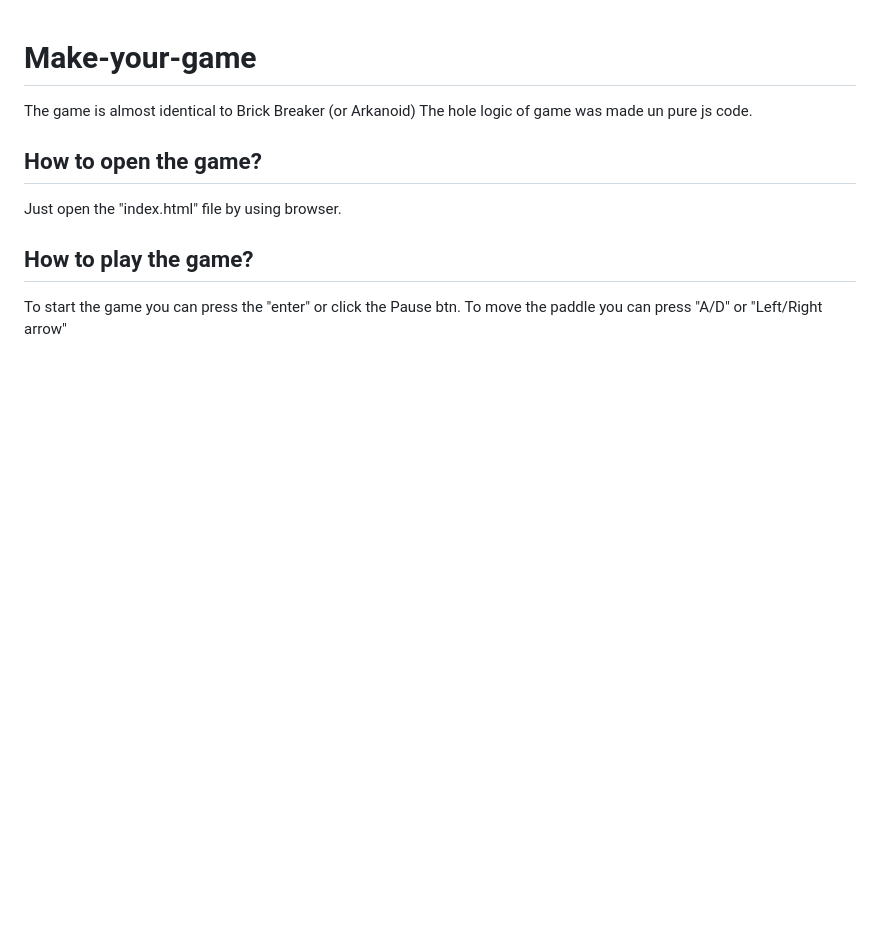
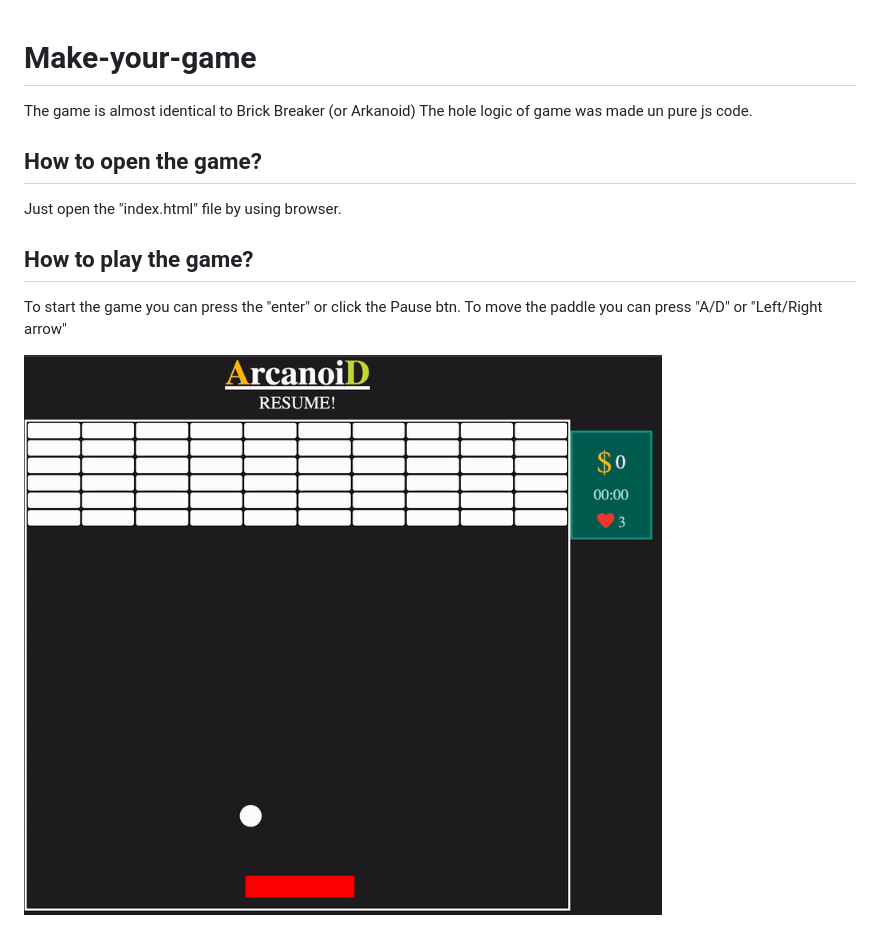
Before and after one commit to Aibekabdi/brick-breaker, a Markdown page: README.md, the part around the change. GitHub-like rendering; pictures changed too: mdContent/gamegif.gif (added); blank space fills up the shorter version.

Commit message:
gif

```diff
--- a/README.md
+++ b/README.md
@@ -8,3 +8,5 @@ Just open the "index.html" file by using browser.
 ## How to play the game?
 To start the game you can press the "enter" or click the Pause btn.
 To move the paddle you can press "A/D" or "Left/Right arrow"
+
+![brick-breaker](mdContent/gamegif.gif)
```
Also changed, not shown: 1 other file.
